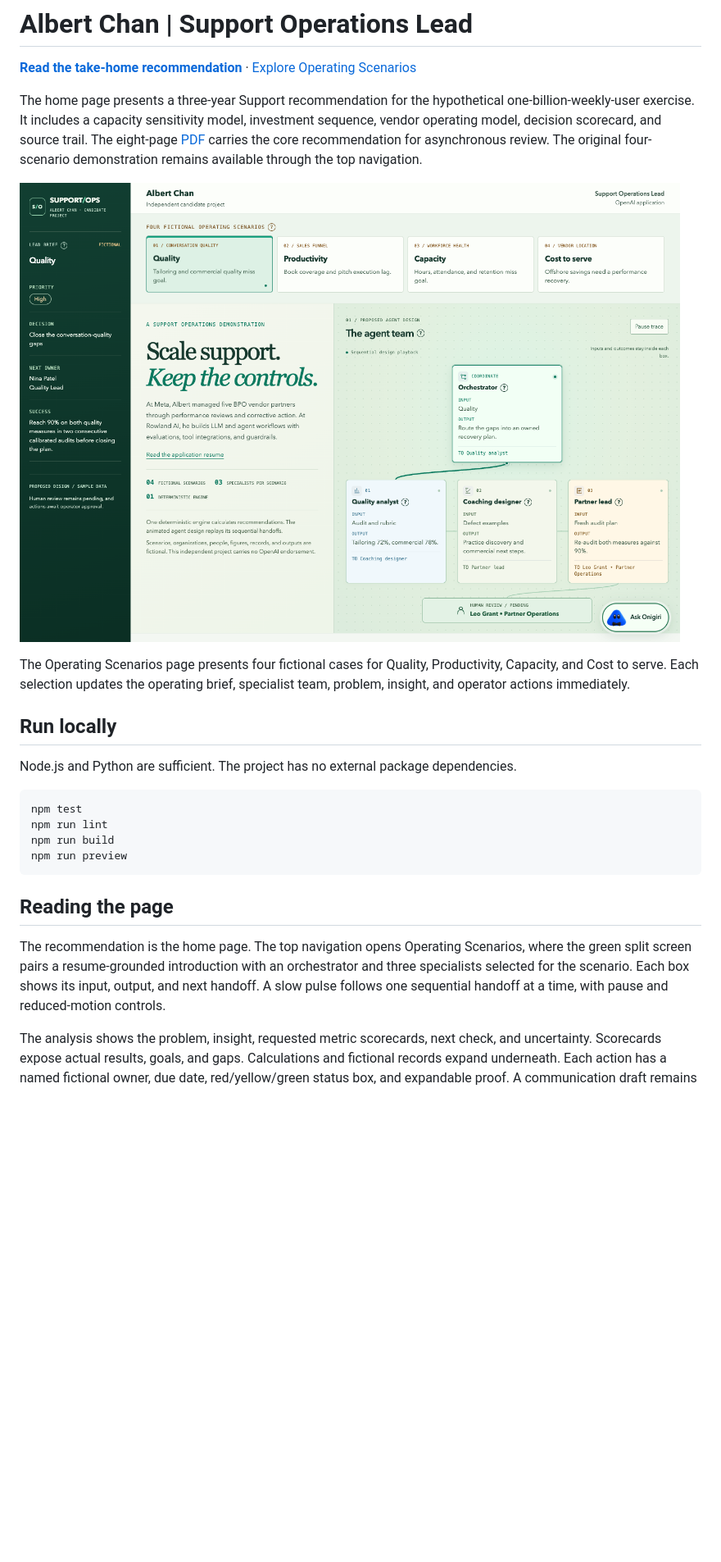
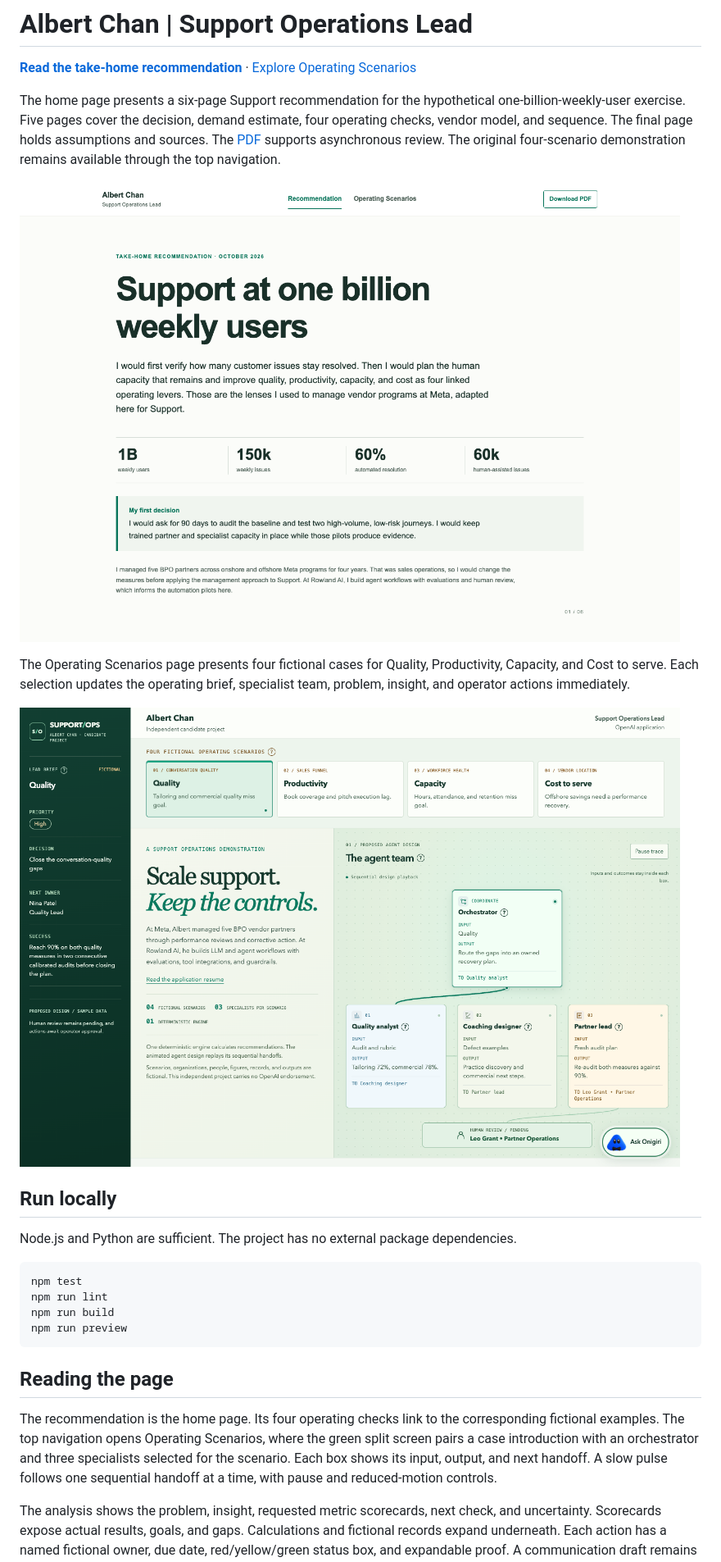
Before and after one commit to victorvictory88/Support-Operations-Lead, a Markdown page: README.md, the part around one of its changes. Shown at 82% size. Drawn GitHub-style; pictures changed too: docs/assets/recommendation.png (added); blank space fills up the shorter version.

Commit message:
Simplify take-home recommendation and connect operating cases

```diff
--- a/README.md
+++ b/README.md
@@ -2,11 +2,13 @@
 
 **[Read the take-home recommendation](https://victorvictory88.github.io/Support-Operations-Lead/)** · [Explore Operating Scenarios](https://victorvictory88.github.io/Support-Operations-Lead/operating-scenarios.html)
 
-The home page presents a three-year Support recommendation for the hypothetical one-billion-weekly-user exercise. It includes a capacity sensitivity model, investment sequence, vendor operating model, decision scorecard, and source trail. The eight-page [PDF](src/assets/Albert-Chan-OpenAI-Support-Operations-Take-Home.pdf) carries the core recommendation for asynchronous review. The original four-scenario demonstration remains available through the top navigation.
+The home page presents a six-page Support recommendation for the hypothetical one-billion-weekly-user exercise. Five pages cover the decision, demand estimate, four operating checks, vendor model, and sequence. The final page holds assumptions and sources. The [PDF](src/assets/Albert-Chan-OpenAI-Support-Operations-Take-Home.pdf) supports asynchronous review. The original four-scenario demonstration remains available through the top navigation.
 
-![Support Operations Lead demonstration](docs/assets/overview.png)
+![Support Operations Lead take-home recommendation](docs/assets/recommendation.png)
 
 The Operating Scenarios page presents four fictional cases for Quality, Productivity, Capacity, and Cost to serve. Each selection updates the operating brief, specialist team, problem, insight, and operator actions immediately.
+
+![Operating Scenarios demonstration](docs/assets/overview.png)
 
 ## Run locally
 
@@ -21,7 +23,7 @@ npm run preview
 
 ## Reading the page
 
-The recommendation is the home page. The top navigation opens Operating Scenarios, where the green split screen pairs a resume-grounded introduction with an orchestrator and three specialists selected for the scenario. Each box shows its input, output, and next handoff. A slow pulse follows one sequential handoff at a time, with pause and reduced-motion controls.
+The recommendation is the home page. Its four operating checks link to the corresponding fictional examples. The top navigation opens Operating Scenarios, where the green split screen pairs a case introduction with an orchestrator and three specialists selected for the scenario. Each box shows its input, output, and next handoff. A slow pulse follows one sequential handoff at a time, with pause and reduced-motion controls.
 
 The analysis shows the problem, insight, requested metric scorecards, next check, and uncertainty. Scorecards expose actual results, goals, and gaps. Calculations and fictional records expand underneath. Each action has a named fictional owner, due date, red/yellow/green status box, and expandable proof. A communication draft remains collapsed until requested.
 
```
Also changed, not shown: other parts of README.md (+2 -2 lines), docs/draft-basis.md (+9 -9 lines), docs/source-map.md (+4 -4 lines), 6 other files.
